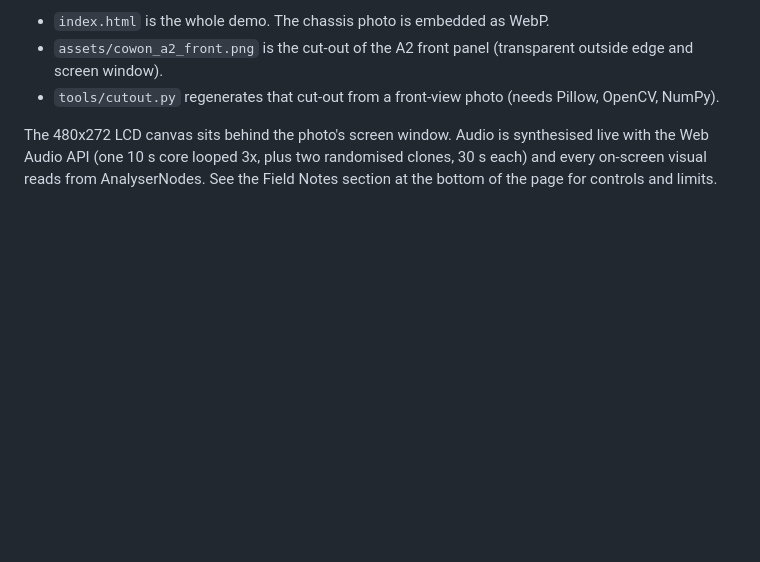
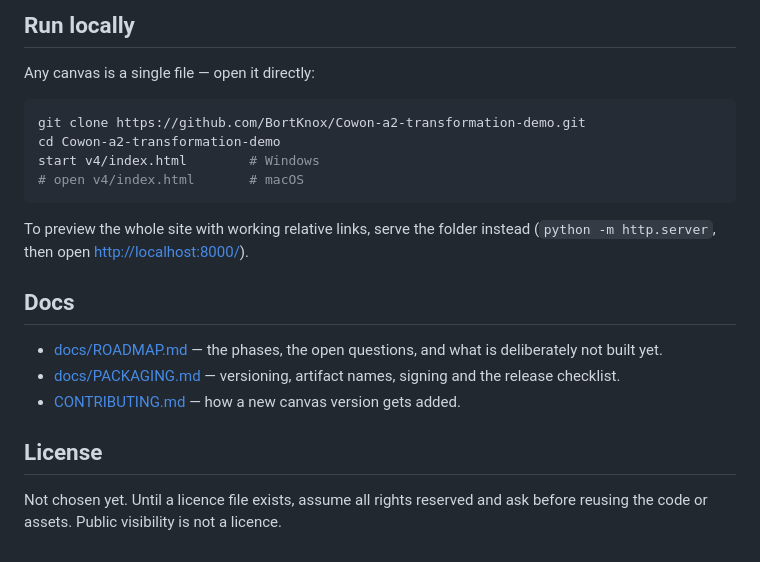
Before and after one commit to BortKnox/Cowon-a2-transformation-demo, a Markdown page: README.md, the part around one of its changes. GitHub-like rendering; blank space fills up the shorter version.

````diff
--- a/README.md
+++ b/README.md
@@ -17,8 +62,25 @@ Open `index.html` in a browser. No dependencies, no build step.
 
-- `index.html` is the whole demo. The chassis photo is embedded as WebP.
-- `assets/cowon_a2_front.png` is the cut-out of the A2 front panel (transparent outside edge and screen window).
-- `tools/cutout.py` regenerates that cut-out from a front-view photo (needs Pillow, OpenCV, NumPy).
+## Run locally
 
-The 480x272 LCD canvas sits behind the photo's screen window. Audio is synthesised live with the Web Audio API
-(one 10 s core looped 3x, plus two randomised clones, 30 s each) and every on-screen visual reads from AnalyserNodes.
-See the Field Notes section at the bottom of the page for controls and limits.
+Any canvas is a single file — open it directly:
+
+```bash
+git clone https://github.com/BortKnox/Cowon-a2-transformation-demo.git
+cd Cowon-a2-transformation-demo
+start v4/index.html        # Windows
+# open v4/index.html       # macOS
+```
+
+To preview the whole site with working relative links, serve the folder instead (`python -m http.server`,
+then open <http://localhost:8000/>).
+
+## Docs
+
+- [docs/ROADMAP.md](docs/ROADMAP.md) — the phases, the open questions, and what is deliberately not built yet.
+- [docs/PACKAGING.md](docs/PACKAGING.md) — versioning, artifact names, signing and the release checklist.
+- [CONTRIBUTING.md](CONTRIBUTING.md) — how a new canvas version gets added.
+
+## License
+
+Not chosen yet. Until a licence file exists, assume all rights reserved and ask before reusing the code or
+assets. Public visibility is not a licence.
````
Also changed, not shown: other parts of README.md (+55 -10 lines), CONTRIBUTING.md (added, +48 -0 lines), docs/PACKAGING.md (added, +75 -0 lines), docs/ROADMAP.md (added, +81 -0 lines), assets/preview-v4.png (added), 5 other files.
